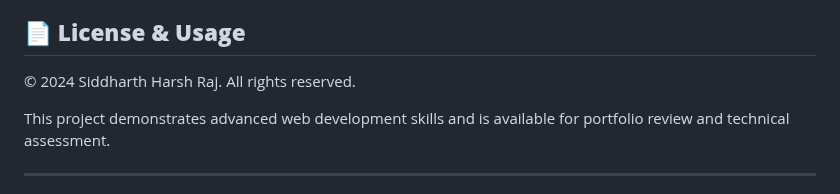
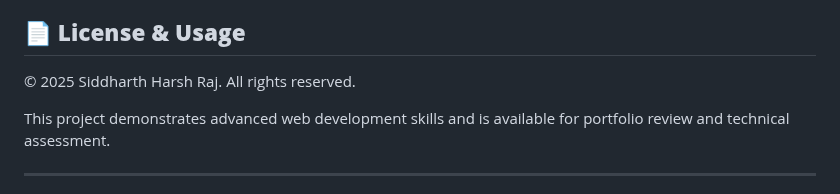
Before and after one commit to siddharthharshraj/open-cam, a Markdown page: README.md, the part around the change. GitHub-like rendering.

```diff
--- a/README.md
+++ b/README.md
@@ -203,7 +203,7 @@ src/
 
 ## 📄 **License & Usage**
 
-© 2024 Siddharth Harsh Raj. All rights reserved.
+© 2025 Siddharth Harsh Raj. All rights reserved.
 
 This project demonstrates advanced web development skills and is available for portfolio review and technical assessment.
 
```
